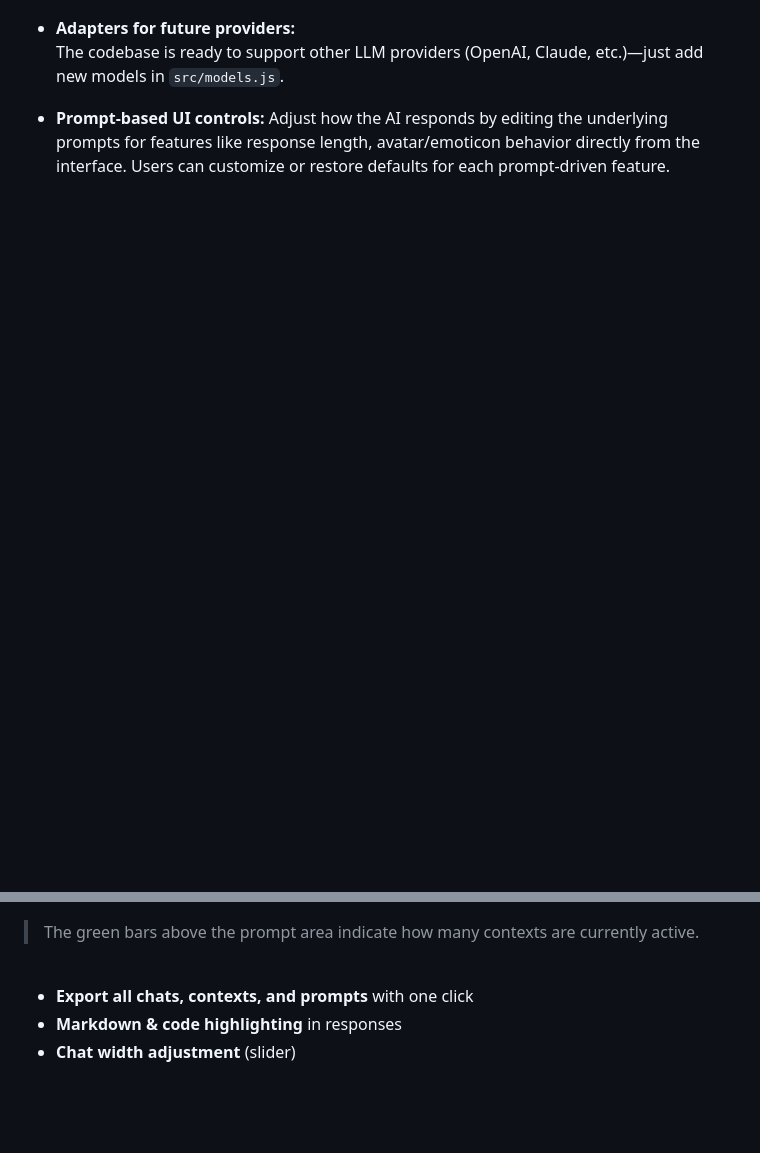
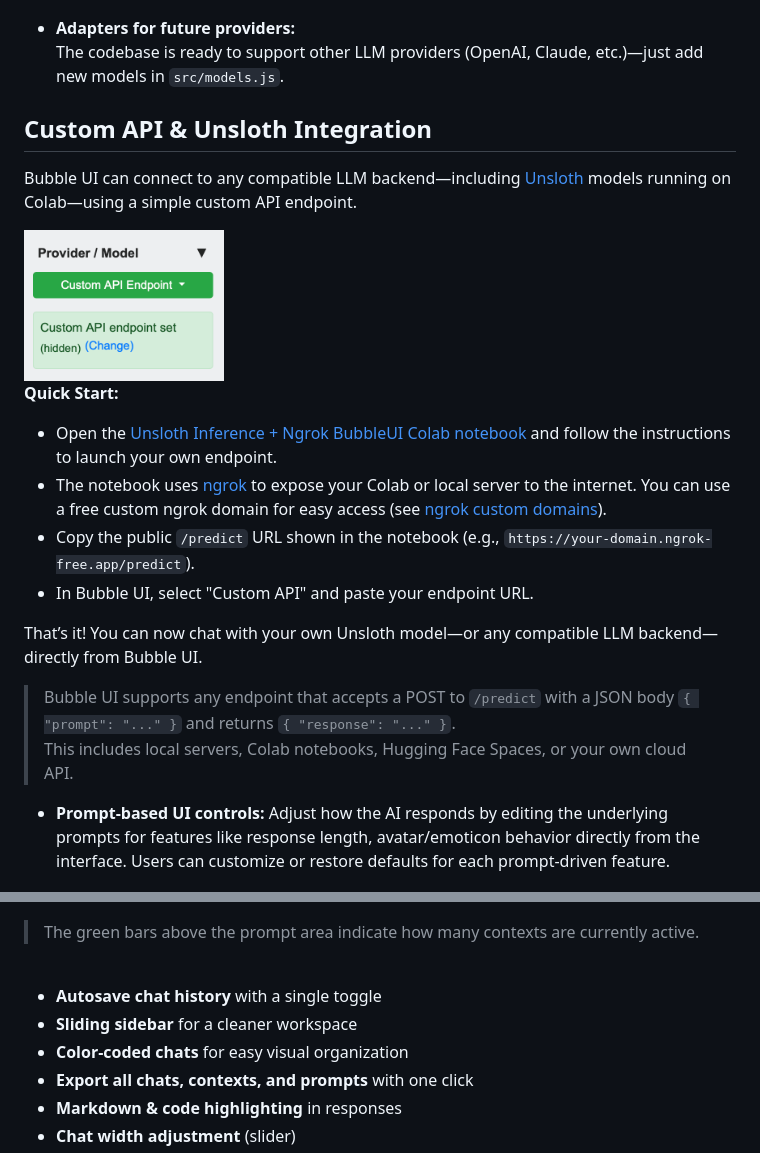
Before and after one commit to KenoLeon/BubbleUI, a Markdown page: README.md, 2 parts joined by grey strips. Drawn GitHub-style; pictures changed too: docs/BubbleUI_CustomEndpoint.png (added); blank space fills up the shorter version.

```diff
--- a/README.md
+++ b/README.md
@@ -43,6 +51,29 @@
 
 - **Adapters for future providers:**
   The codebase is ready to support other LLM providers (OpenAI, Claude, etc.)—just add new models in `src/models.js`.
+
+
+
+## Custom API & Unsloth Integration
+
+Bubble UI can connect to any compatible LLM backend—including [Unsloth](https://github.com/unslothai/unsloth) models running on Colab—using a simple custom API endpoint.
+
+
+<img src="https://raw.githubusercontent.com/KenoLeon/BubbleUI/main/docs/BubbleUI_CustomEndpoint.png" alt="Select Model" width="200" />
+
+
+**Quick Start:**
+
+- Open the [Unsloth Inference + Ngrok BubbleUI Colab notebook](notebooks/Unsloth_Inference_Ngrok_BubbleUI.ipynb) and follow the instructions to launch your own endpoint.
+- The notebook uses [ngrok](https://ngrok.com/) to expose your Colab or local server to the internet. You can use a free custom ngrok domain for easy access (see [ngrok custom domains](https://ngrok.com/blog-post/new-ngrok-domains)).
+- Copy the public `/predict` URL shown in the notebook (e.g., `https://your-domain.ngrok-free.app/predict`).
+- In Bubble UI, select "Custom API" and paste your endpoint URL.
+
+That’s it! You can now chat with your own Unsloth model—or any compatible LLM backend—directly from Bubble UI.
+
+> Bubble UI supports any endpoint that accepts a POST to `/predict` with a JSON body `{ "prompt": "..." }` and returns `{ "response": "..." }`.
+> This includes local servers, Colab notebooks, Hugging Face Spaces, or your own cloud API.
+
 
 - **Prompt-based UI controls:** Adjust how the AI responds by editing the underlying prompts for features like response length, avatar/emoticon behavior directly from the interface. Users can customize or restore defaults for each prompt-driven feature.
 
@@ -65,6 +96,9 @@ And ask the AI to prioritize (Note the context markers on top of the prompt area
 
 <br>
 
+- **Autosave chat history** with a single toggle
+- **Sliding sidebar** for a cleaner workspace
+- **Color-coded chats** for easy visual organization
 - **Export all chats, contexts, and prompts** with one click
 - **Markdown & code highlighting** in responses
 - **Chat width adjustment** (slider)
```
Also changed, not shown: other parts of README.md (+17 -9 lines), docs/BubbleUI_MainDemo.png, docs/BubbleUI_MainDemoLightMinimal.png (added), 6 other files.
